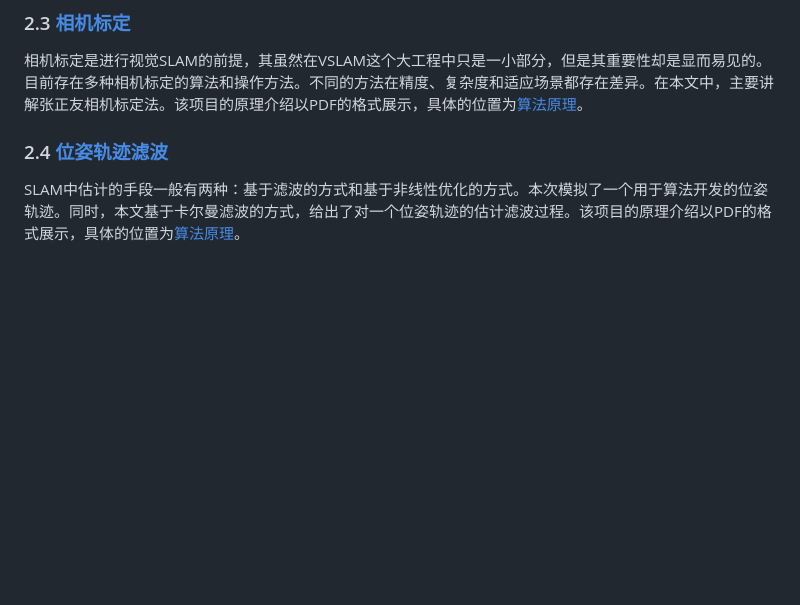
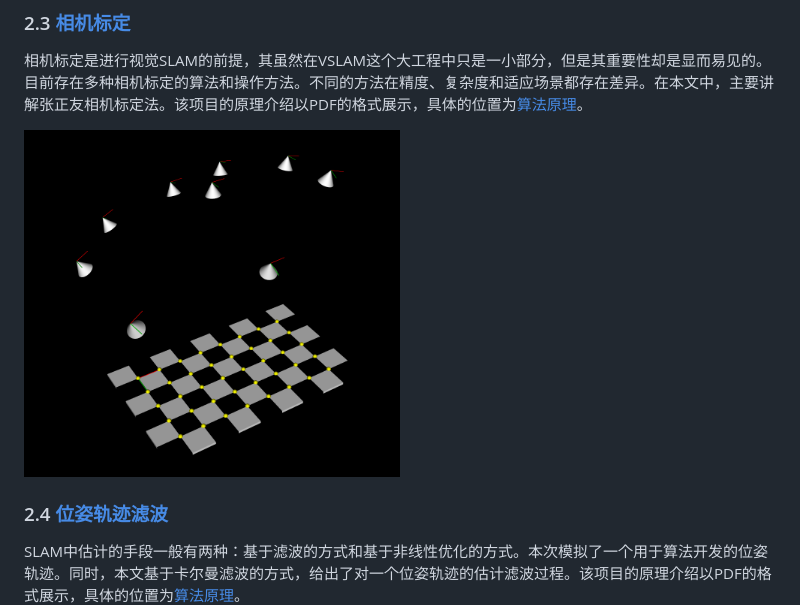
Before and after one commit to Unsigned-Long/slam-tricks, a Markdown page: readme.md, the part around the change. Rendered like a GitHub page; pictures changed too: st3-calibration/img/scene.png (added); blank space fills up the shorter version.

```diff
--- a/readme.md
+++ b/readme.md
@@ -139,6 +139,8 @@ SLAM中一般不会谈及图像畸变的问题，因为我们都假设图像或
 
 相机标定是进行视觉SLAM的前提，其虽然在VSLAM这个大工程中只是一小部分，但是其重要性却是显而易见的。目前存在多种相机标定的算法和操作方法。不同的方法在精度、复杂度和适应场景都存在差异。在本文中，主要讲解张正友相机标定法。该项目的原理介绍以PDF的格式展示，具体的位置为[算法原理](./st3-calibration/docs/calibration.pdf)。
 
+<img src="./st3-calibration/img/scene.png" width=50%>
+
 ### 2.4 [位姿轨迹滤波](./st4-kalman)
 
 SLAM中估计的手段一般有两种：基于滤波的方式和基于非线性优化的方式。本次模拟了一个用于算法开发的位姿轨迹。同时，本文基于卡尔曼滤波的方式，给出了对一个位姿轨迹的估计滤波过程。该项目的原理介绍以PDF的格式展示，具体的位置为[算法原理](./st4-kalman/docs/kalman.pdf)。
```
Also changed, not shown: 2 other files.
